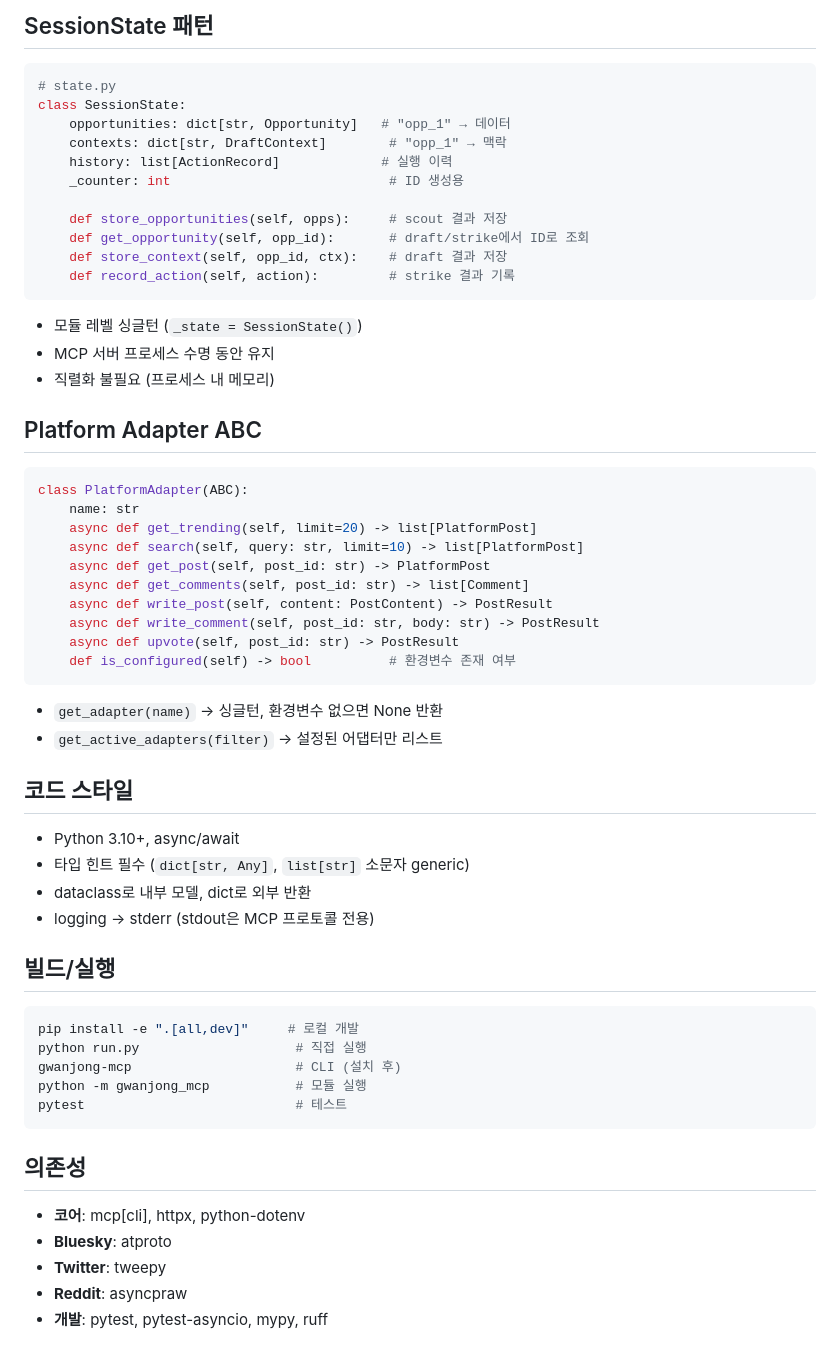
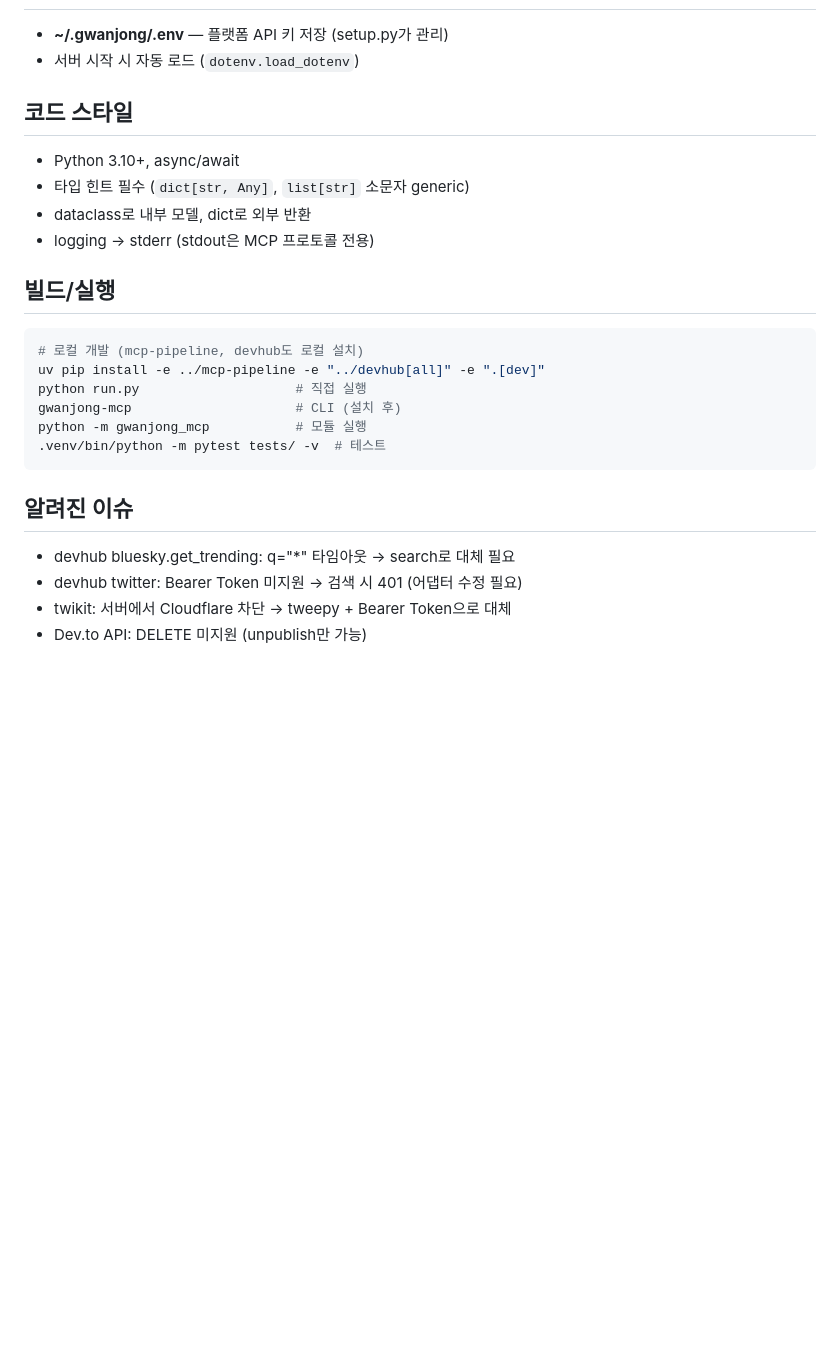
Before and after one commit to SonAIengine/gwanjong-mcp, a Markdown page: CLAUDE.md, the part around one of its changes. Drawn GitHub-style; blank space fills up the shorter version.

Commit message:
docs: CLAUDE.md 전면 재작성 — 실제 구현 구조 반영 (platforms/ 제거, devhub 직접 사용)
Co-Authored-By: Claude Opus 4.6 <noreply@anthropic.com>

````diff
--- a/CLAUDE.md
+++ b/CLAUDE.md
@@ -100,40 +72,5 @@ class DevtoAdapter(PlatformAdapter):
-## SessionState 패턴
-
-```python
-# state.py
-class SessionState:
-    opportunities: dict[str, Opportunity]   # "opp_1" → 데이터
-    contexts: dict[str, DraftContext]        # "opp_1" → 맥락
-    history: list[ActionRecord]             # 실행 이력
-    _counter: int                            # ID 생성용
-
-    def store_opportunities(self, opps):     # scout 결과 저장
-    def get_opportunity(self, opp_id):       # draft/strike에서 ID로 조회
-    def store_context(self, opp_id, ctx):    # draft 결과 저장
-    def record_action(self, action):         # strike 결과 기록
-```
-
-- 모듈 레벨 싱글턴 (`_state = SessionState()`)
-- MCP 서버 프로세스 수명 동안 유지
-- 직렬화 불필요 (프로세스 내 메모리)
-
-## Platform Adapter ABC
-
-```python
-class PlatformAdapter(ABC):
-    name: str
-    async def get_trending(self, limit=20) -> list[PlatformPost]
-    async def search(self, query: str, limit=10) -> list[PlatformPost]
-    async def get_post(self, post_id: str) -> PlatformPost
-    async def get_comments(self, post_id: str) -> list[Comment]
-    async def write_post(self, content: PostContent) -> PostResult
-    async def write_comment(self, post_id: str, body: str) -> PostResult
-    async def upvote(self, post_id: str) -> PostResult
-    def is_configured(self) -> bool          # 환경변수 존재 여부
-```
-
-- `get_adapter(name)` → 싱글턴, 환경변수 없으면 None 반환
-- `get_active_adapters(filter)` → 설정된 어댑터만 리스트
+- **~/.gwanjong/.env** — 플랫폼 API 키 저장 (setup.py가 관리)
+- 서버 시작 시 자동 로드 (`dotenv.load_dotenv`)
 
 ## 코드 스타일
 
@@ -145,17 +82,17 @@ class PlatformAdapter(ABC):
 ## 빌드/실행
 
 ```bash
-pip install -e ".[all,dev]"     # 로컬 개발
+# 로컬 개발 (mcp-pipeline, devhub도 로컬 설치)
+uv pip install -e ../mcp-pipeline -e "../devhub[all]" -e ".[dev]"
 python run.py                    # 직접 실행
 gwanjong-mcp                     # CLI (설치 후)
 python -m gwanjong_mcp           # 모듈 실행
-pytest                           # 테스트
+.venv/bin/python -m pytest tests/ -v  # 테스트
 ```
 
-## 의존성
+## 알려진 이슈
 
-- **코어**: mcp[cli], httpx, python-dotenv
-- **Bluesky**: atproto
-- **Twitter**: tweepy
-- **Reddit**: asyncpraw
-- **개발**: pytest, pytest-asyncio, mypy, ruff
+- devhub bluesky.get_trending: q="*" 타임아웃 → search로 대체 필요
+- devhub twitter: Bearer Token 미지원 → 검색 시 401 (어댑터 수정 필요)
+- twikit: 서버에서 Cloudflare 차단 → tweepy + Bearer Token으로 대체
+- Dev.to API: DELETE 미지원 (unpublish만 가능)
````
Also changed, not shown: other parts of CLAUDE.md (+48 -76 lines).
